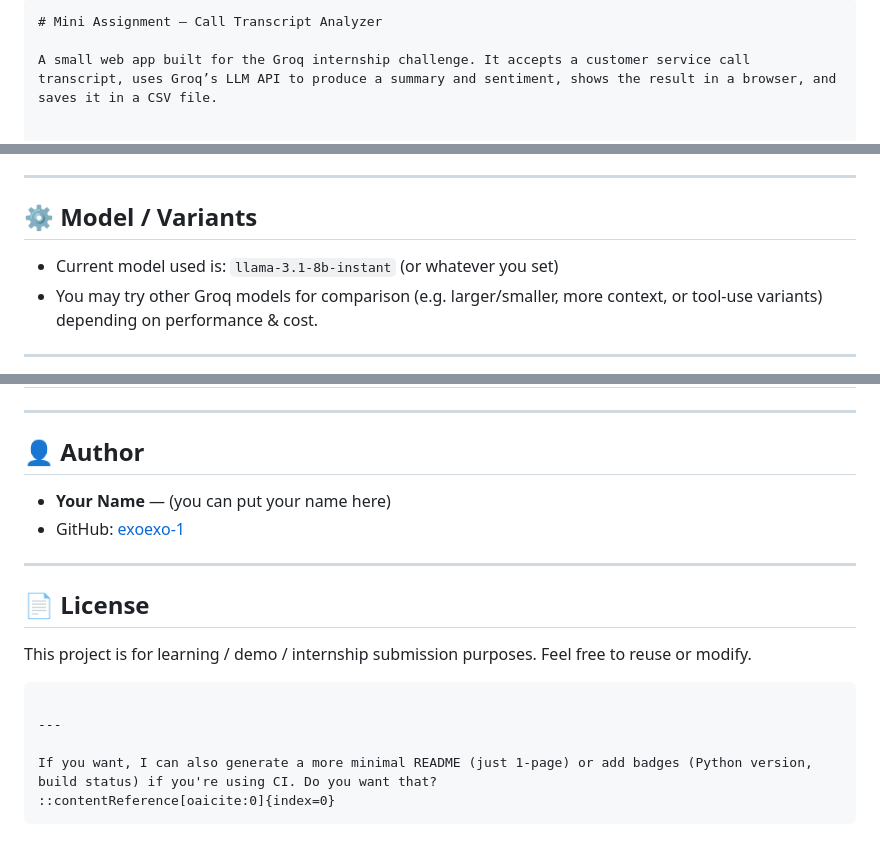
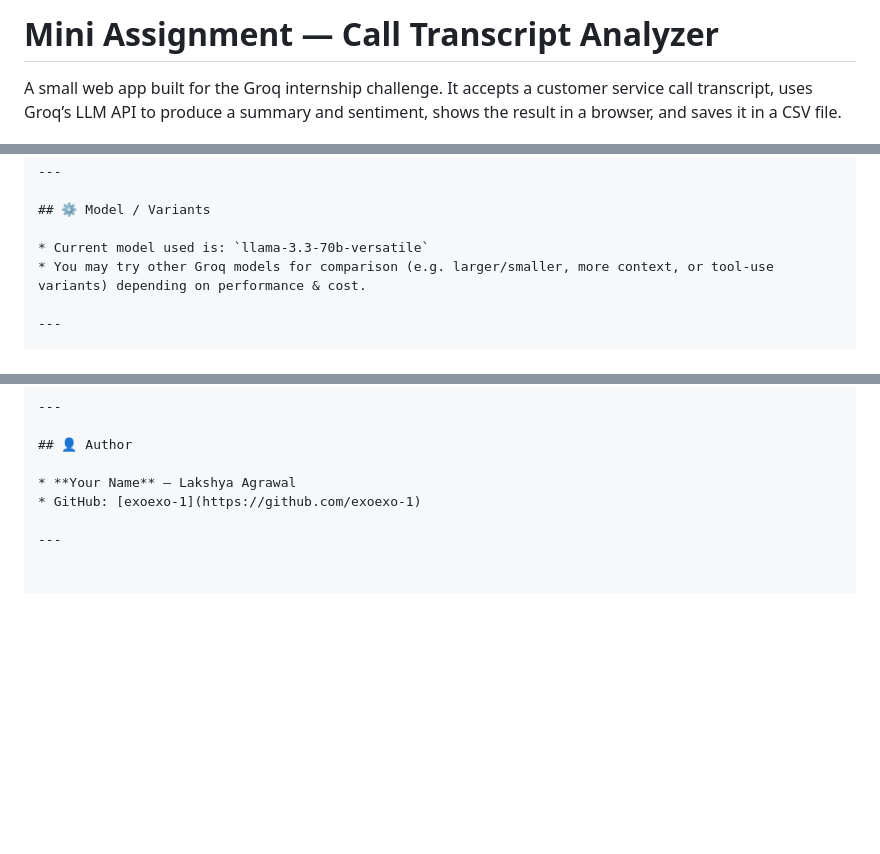
Before and after one commit to exoexo-1/mini_assigment_internship, a Markdown page: README.md, 3 parts joined by grey strips. GitHub-like rendering; blank space fills up the shorter version.

`````diff
--- a/README.md
+++ b/README.md
@@ -1,5 +1,5 @@
 
-````markdown
+
 # Mini Assignment — Call Transcript Analyzer
 
 A small web app built for the Groq internship challenge. It accepts a customer service call transcript, uses Groq’s LLM API to produce a summary and sentiment, shows the result in a browser, and saves it in a CSV file.
@@ -67,7 +67,7 @@ A small web app built for the Groq internship challenge. It accepts a customer s
 
 ## ⚙️ Model / Variants
 
-* Current model used is: `llama-3.1-8b-instant` (or whatever you set)
+* Current model used is: `llama-3.3-70b-versatile`
 * You may try other Groq models for comparison (e.g. larger/smaller, more context, or tool-use variants) depending on performance & cost.
 
 ---
@@ -117,19 +117,7 @@ When recording your video demo, you might cover:
 
 ## 👤 Author
 
-* **Your Name** — (you can put your name here)
+* **Your Name** — Lakshya Agrawal
 * GitHub: [exoexo-1](https://github.com/exoexo-1)
 
 ---
-
-## 📄 License
-
-This project is for learning / demo / internship submission purposes. Feel free to reuse or modify.
-
-```
-
----
-
-If you want, I can also generate a more minimal README (just 1-page) or add badges (Python version, build status) if you're using CI. Do you want that?
-::contentReference[oaicite:0]{index=0}
-```
`````
